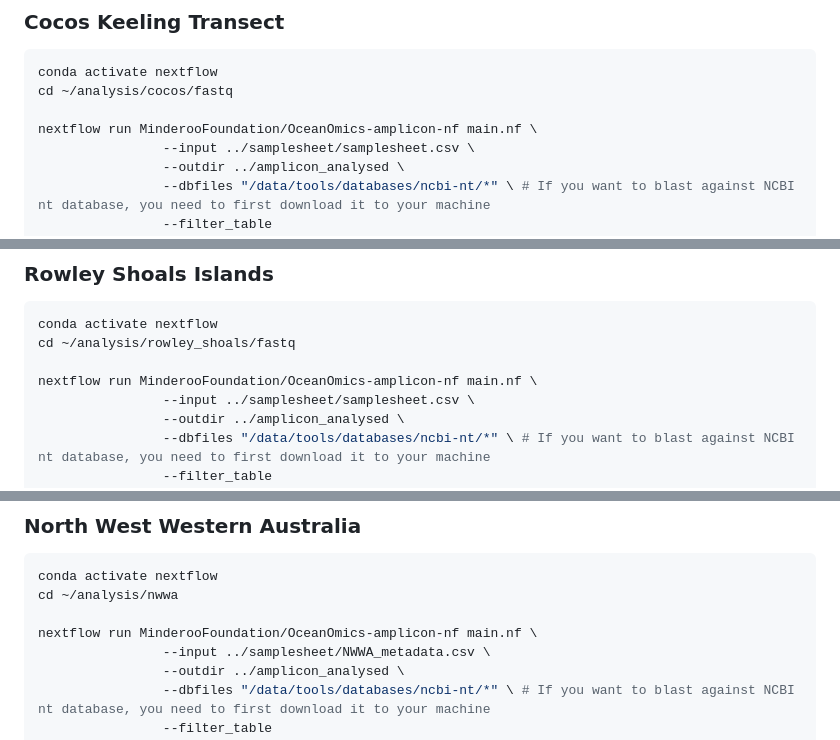
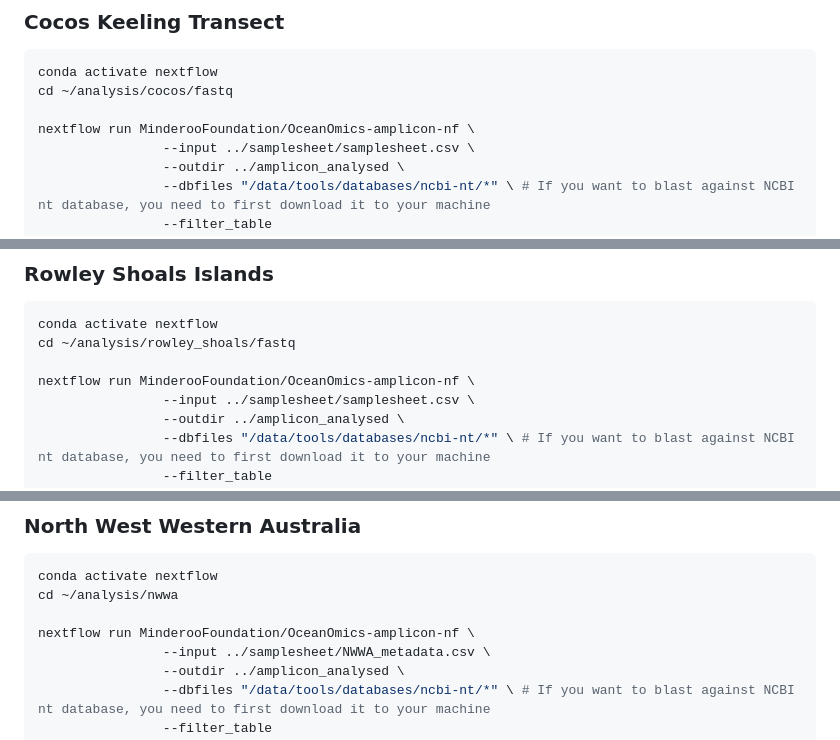
Before and after one commit to MinderooFoundation/OceanOmics-amplicon-paper-analysis, a Markdown page: docs/3_create_phyloseq.md, 3 parts joined by grey strips. Drawn GitHub-style.

```diff
--- a/docs/3_create_phyloseq.md
+++ b/docs/3_create_phyloseq.md
@@ -13,7 +13,7 @@ Also: the analysis needs to be started in the directory with the fastq files, so
 conda activate nextflow
 cd ~/analysis/cocos/fastq
 
-nextflow run MinderooFoundation/OceanOmics-amplicon-nf main.nf \
+nextflow run MinderooFoundation/OceanOmics-amplicon-nf \
                 --input ../samplesheet/samplesheet.csv \
                 --outdir ../amplicon_analysed \
                 --dbfiles "/data/tools/databases/ncbi-nt/*" \ # If you want to blast against NCBI nt database, you need to first download it to your machine
@@ -30,7 +30,7 @@ nextflow run MinderooFoundation/OceanOmics-amplicon-nf main.nf \
 conda activate nextflow
 cd ~/analysis/rowley_shoals/fastq
 
-nextflow run MinderooFoundation/OceanOmics-amplicon-nf main.nf \
+nextflow run MinderooFoundation/OceanOmics-amplicon-nf \
                 --input ../samplesheet/samplesheet.csv \
                 --outdir ../amplicon_analysed \
                 --dbfiles "/data/tools/databases/ncbi-nt/*" \ # If you want to blast against NCBI nt database, you need to first download it to your machine
@@ -47,7 +47,7 @@ nextflow run MinderooFoundation/OceanOmics-amplicon-nf main.nf \
 conda activate nextflow
 cd ~/analysis/nwwa
 
-nextflow run MinderooFoundation/OceanOmics-amplicon-nf main.nf \
+nextflow run MinderooFoundation/OceanOmics-amplicon-nf \
                 --input ../samplesheet/NWWA_metadata.csv \
                 --outdir ../amplicon_analysed \
                 --dbfiles "/data/tools/databases/ncbi-nt/*" \ # If you want to blast against NCBI nt database, you need to first download it to your machine
```
